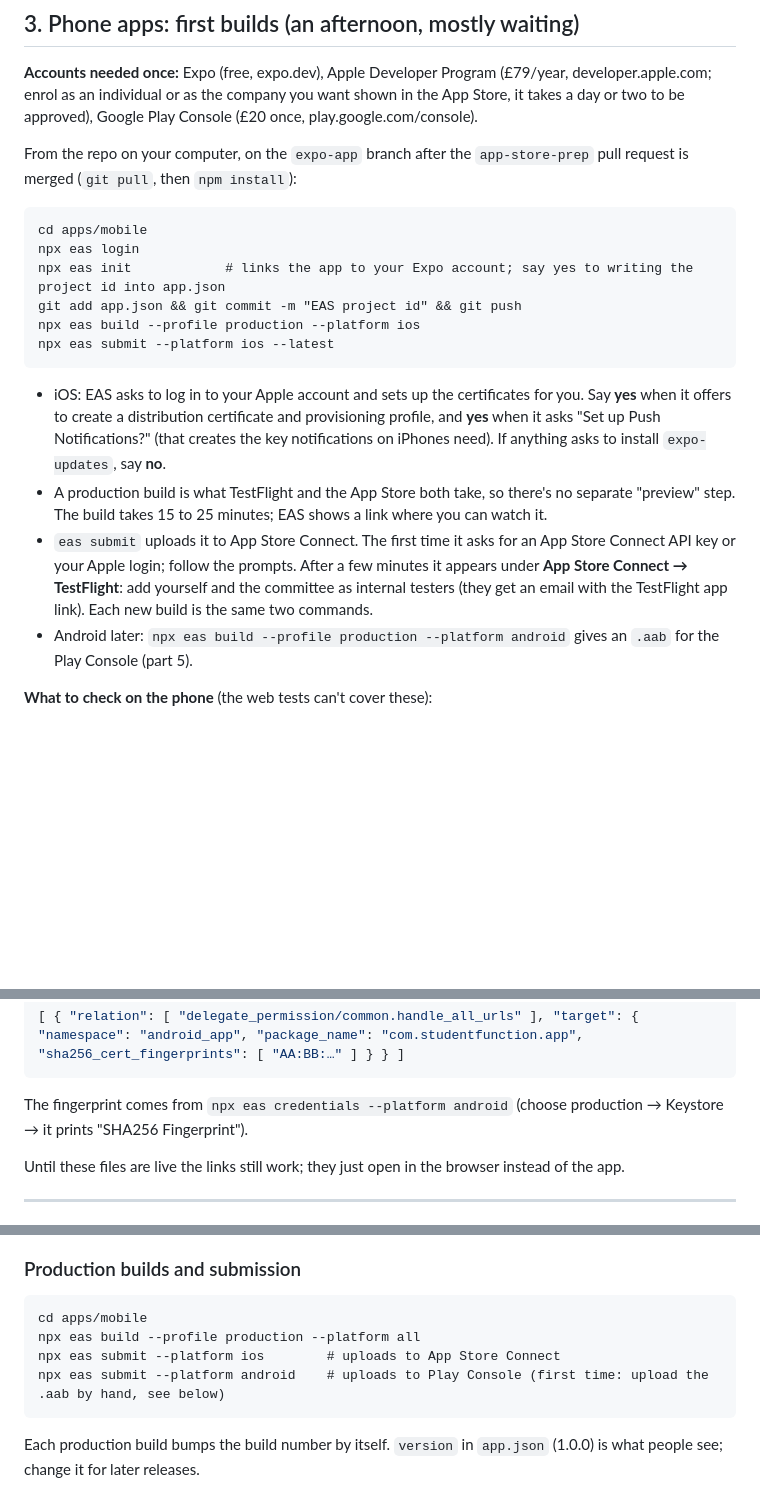
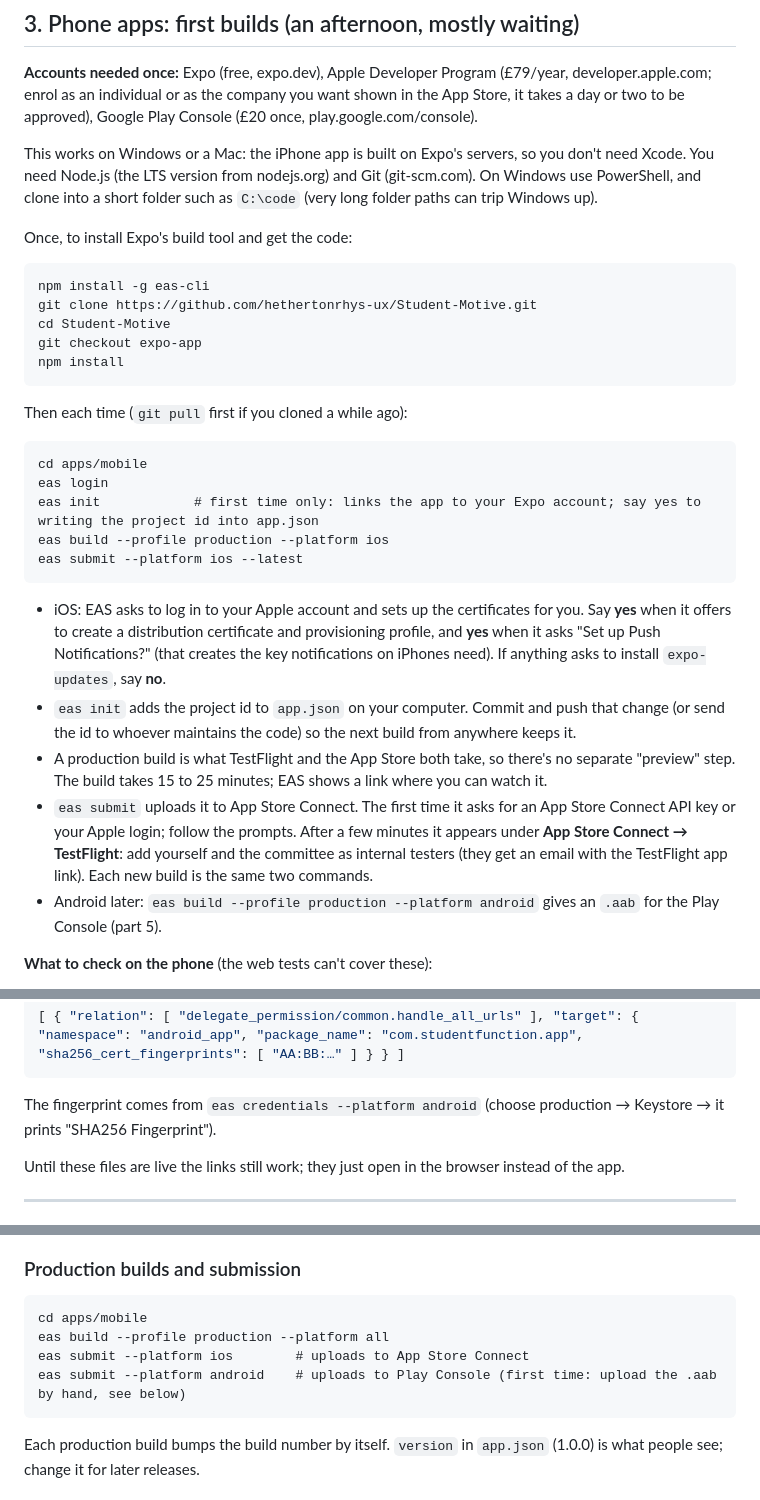
Before and after one commit to hethertonrhys-ux/Student-Motive, a Markdown page: docs/EXPO_LAUNCH.md, 3 parts joined by grey strips. Rendered like a GitHub page; blank space fills up the shorter version.

Commit message:
Launch guide: build steps work on Windows, and use the real EAS tool
`npx eas` would fetch an unrelated npm package called "eas"; Expo's tool
is eas-cli, installed once with npm. Notes that the iPhone build runs on
Expo's servers, so Windows is fine.

Co-Authored-By: Claude Opus 5.5 <noreply@anthropic.com>
Claude-Session: https://claude.ai/code/session_01UPPr3xYWKh4pSKrCPw6HSW

````diff
--- a/docs/EXPO_LAUNCH.md
+++ b/docs/EXPO_LAUNCH.md
@@ -76,16 +76,29 @@ before part 4. The old site keeps running untouched.
 you want shown in the App Store, it takes a day or two to be approved),
 Google Play Console (£20 once, play.google.com/console).
 
-From the repo on your computer, on the `expo-app` branch after the
-`app-store-prep` pull request is merged (`git pull`, then `npm install`):
+This works on Windows or a Mac: the iPhone app is built on Expo's servers,
+so you don't need Xcode. You need Node.js (the LTS version from
+nodejs.org) and Git (git-scm.com). On Windows use PowerShell, and clone into
+a short folder such as `C:\code` (very long folder paths can trip Windows up).
+
+Once, to install Expo's build tool and get the code:
+
+```
+npm install -g eas-cli
+git clone https://github.com/hethertonrhys-ux/Student-Motive.git
+cd Student-Motive
+git checkout expo-app
+npm install
+```
+
+Then each time (`git pull` first if you cloned a while ago):
 
 ```
 cd apps/mobile
-npx eas login
-npx eas init            # links the app to your Expo account; say yes to writing the project id into app.json
-git add app.json && git commit -m "EAS project id" && git push
-npx eas build --profile production --platform ios
-npx eas submit --platform ios --latest
+eas login
+eas init            # first time only: links the app to your Expo account; say yes to writing the project id into app.json
+eas build --profile production --platform ios
+eas submit --platform ios --latest
 ```
 
 - iOS: EAS asks to log in to your Apple account and sets up the
@@ -93,6 +106,9 @@ npx eas submit --platform ios --latest
   distribution certificate and provisioning profile, and **yes** when it
   asks "Set up Push Notifications?" (that creates the key notifications on
   iPhones need). If anything asks to install `expo-updates`, say **no**.
+- `eas init` adds the project id to `app.json` on your computer. Commit
+  and push that change (or send the id to whoever maintains the code) so
+  the next build from anywhere keeps it.
 - A production build is what TestFlight and the App Store both take, so
   there's no separate "preview" step. The build takes 15 to 25 minutes;
   EAS shows a link where you can watch it.
@@ -101,7 +117,7 @@ npx eas submit --platform ios --latest
   After a few minutes it appears under **App Store Connect → TestFlight**:
   add yourself and the committee as internal testers (they get an email
   with the TestFlight app link). Each new build is the same two commands.
-- Android later: `npx eas build --profile production --platform android`
+- Android later: `eas build --profile production --platform android`
   gives an `.aab` for the Play Console (part 5).
 
 **What to check on the phone** (the web tests can't cover these):
@@ -138,7 +154,7 @@ fingerprint, which exists after the first Android build:
 [ { "relation": [ "delegate_permission/common.handle_all_urls" ], "target": { "namespace": "android_app", "package_name": "com.studentfunction.app", "sha256_cert_fingerprints": [ "AA:BB:…" ] } } ]
 ```
 
-The fingerprint comes from `npx eas credentials --platform android`
+The fingerprint comes from `eas credentials --platform android`
 (choose production → Keystore → it prints "SHA256 Fingerprint").
 
 Until these files are live the links still work; they just open in the
@@ -207,9 +223,9 @@ email codes, so the app has a password path for review accounts only
 
 ```
 cd apps/mobile
-npx eas build --profile production --platform all
-npx eas submit --platform ios        # uploads to App Store Connect
-npx eas submit --platform android    # uploads to Play Console (first time: upload the .aab by hand, see below)
+eas build --profile production --platform all
+eas submit --platform ios        # uploads to App Store Connect
+eas submit --platform android    # uploads to Play Console (first time: upload the .aab by hand, see below)
 ```
 
 Each production build bumps the build number by itself. `version` in
````
Also changed, not shown: other parts of docs/EXPO_LAUNCH.md (+1 -1 lines).
